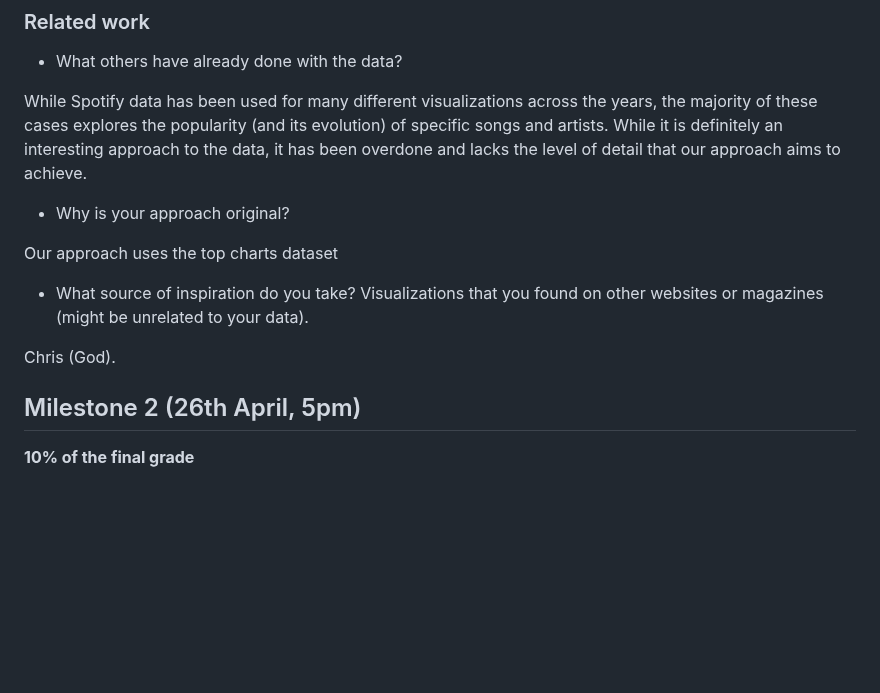
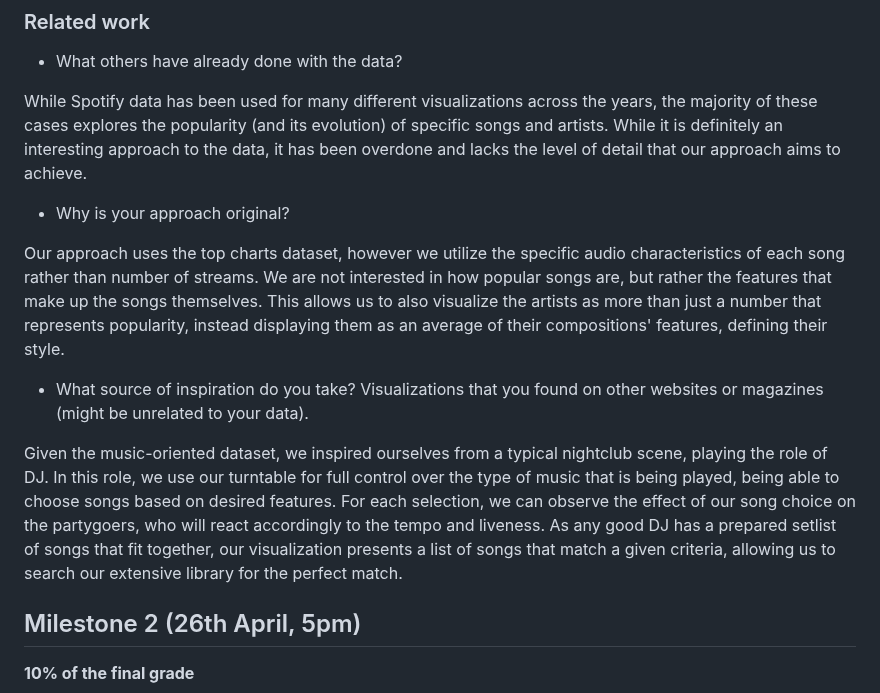
Before and after one commit to com-480-data-visualization/project-2024-cmsgang, a Markdown page: README.md, the part around the change. Drawn GitHub-style; blank space fills up the shorter version.

Commit message:
Finalized Related Work in Readme

```diff
--- a/README.md
+++ b/README.md
@@ -50,11 +50,11 @@ While Spotify data has been used for many different visualizations across the ye
 
 - Why is your approach original?
 
-Our approach uses the top charts dataset
+Our approach uses the top charts dataset, however we utilize the specific audio characteristics of each song rather than number of streams. We are not interested in how popular songs are, but rather the features that make up the songs themselves. This allows us to also visualize the artists as more than just a number that represents popularity, instead displaying them as an average of their compositions' features, defining their style.
 
 - What source of inspiration do you take? Visualizations that you found on other websites or magazines (might be unrelated to your data).
 
-Chris (God).
+Given the music-oriented dataset, we inspired ourselves from a typical nightclub scene, playing the role of DJ. In this role, we use our turntable for full control over the type of music that is being played, being able to choose songs based on desired features. For each selection, we can observe the effect of our song choice on the partygoers, who will react accordingly to the tempo and liveness. As any good DJ has a prepared setlist of songs that fit together, our visualization presents a list of songs that match a given criteria, allowing us to search our extensive library for the perfect match.
 
 ## Milestone 2 (26th April, 5pm)
 
```
